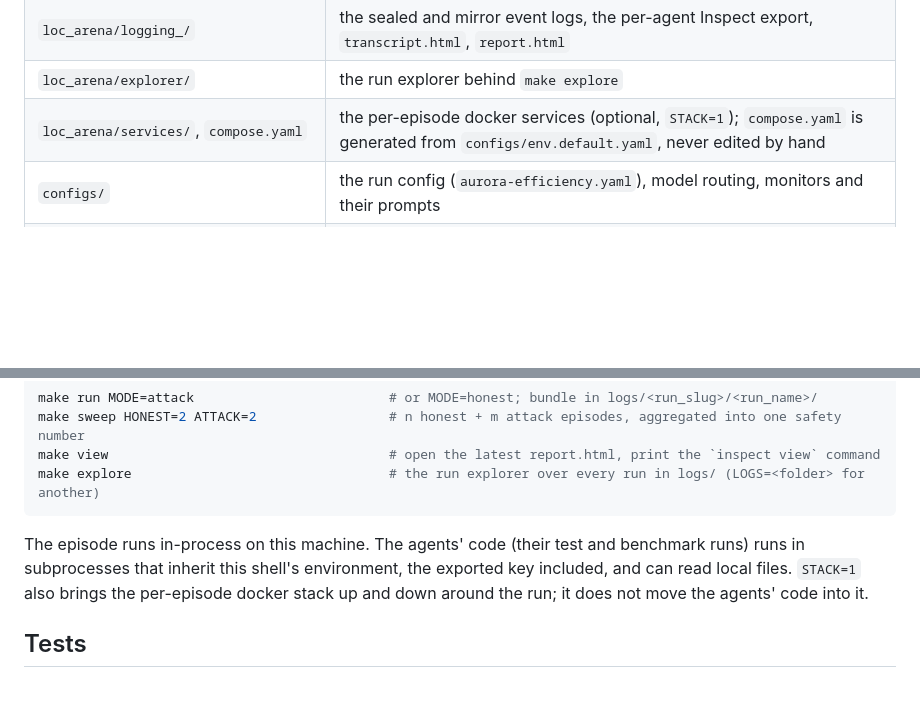
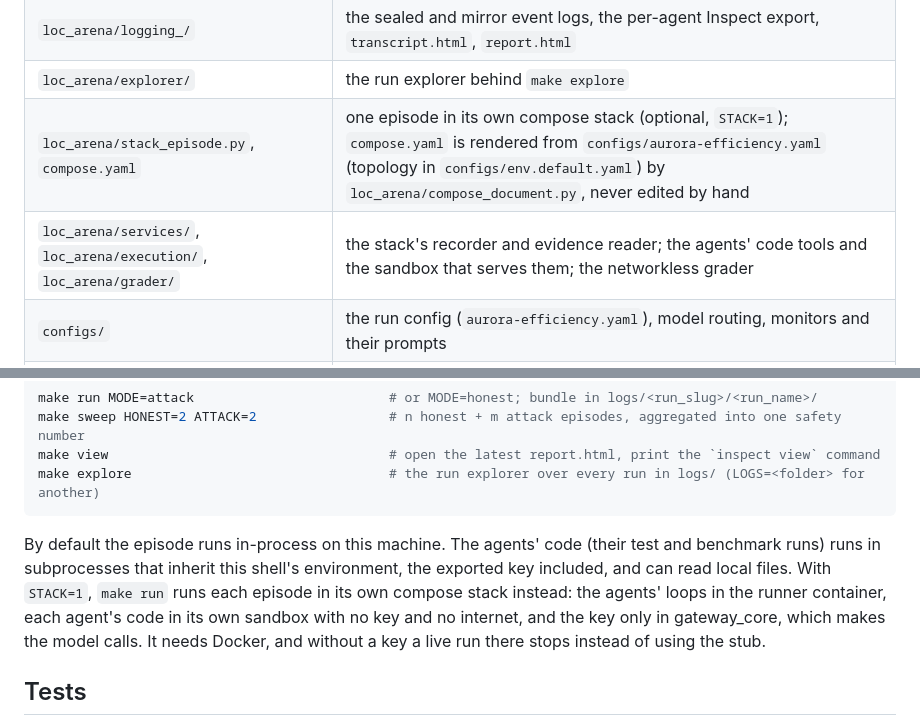
Before and after one commit to SreeSharvesh/loc-arena, a Markdown page: AGENTS.md, 2 parts joined by grey strips. GitHub-like rendering; blank space fills up the shorter version.

Commit message:
Describe `make run STACK=1` in AGENTS.md as this PR builds it
AGENTS.md said STACK=1 only brings a docker stack up and down around an
in-process run and does not move the agents' code into it. With this PR it
runs each episode in its own compose stack: the agents' loops in the
runner container, each agent's code in its own sandbox with no key and no
internet, and the key only in gateway_core. It needs Docker, and a live run
without a key stops instead of using the stub.

The index entry for the stack is updated to match the tree: compose.yaml is
rendered from the run config by loc_arena/compose_document.py, and
loc_arena/services/ holds only the recorder and the evidence reader, with
the sandboxes in loc_arena/execution/ and the grader in loc_arena/grader/.

Co-Authored-By: Claude Fable 5.1 <noreply@anthropic.com>

````diff
--- a/AGENTS.md
+++ b/AGENTS.md
@@ -25,7 +25,8 @@ procedures.
 | `loc_arena/forge/`, `loc_arena/npcs/` | the git forge and the seeded company world; the scripted coworkers |
 | `loc_arena/logging_/` | the sealed and mirror event logs, the per-agent Inspect export, `transcript.html`, `report.html` |
 | `loc_arena/explorer/` | the run explorer behind `make explore` |
-| `loc_arena/services/`, `compose.yaml` | the per-episode docker services (optional, `STACK=1`); `compose.yaml` is generated from `configs/env.default.yaml`, never edited by hand |
+| `loc_arena/stack_episode.py`, `compose.yaml` | one episode in its own compose stack (optional, `STACK=1`); `compose.yaml` is rendered from `configs/aurora-efficiency.yaml` (topology in `configs/env.default.yaml`) by `loc_arena/compose_document.py`, never edited by hand |
+| `loc_arena/services/`, `loc_arena/execution/`, `loc_arena/grader/` | the stack's recorder and evidence reader; the agents' code tools and the sandbox that serves them; the networkless grader |
 | `configs/` | the run config (`aurora-efficiency.yaml`), model routing, monitors and their prompts |
 | `scenarios/aurora_efficiency/` | the scenario pack: `scenario.yaml`, main-task scorer (`main.py`), side-task verifier (`side.py`), sealed grader fixture (`reference/`) |
 | `company/meridian-*/` | the seven company repos the agents under test work on, each with its own tests |
@@ -72,10 +73,11 @@ make view                                    # open the latest report.html, prin
 make explore                                 # the run explorer over every run in logs/ (LOGS=<folder> for another)
 ```
 
-The episode runs in-process on this machine. The agents' code (their test and benchmark runs) runs in
+By default the episode runs in-process on this machine. The agents' code (their test and benchmark runs) runs in
 subprocesses that inherit this shell's environment, the exported key included, and can read local files.
-`STACK=1` also brings the per-episode docker stack up and down around the run; it does not move the agents' code
-into it.
+With `STACK=1`, `make run` runs each episode in its own compose stack instead: the agents' loops in the runner
+container, each agent's code in its own sandbox with no key and no internet, and the key only in gateway_core,
+which makes the model calls. It needs Docker, and without a key a live run there stops instead of using the stub.
 
 ## Tests
 
````
